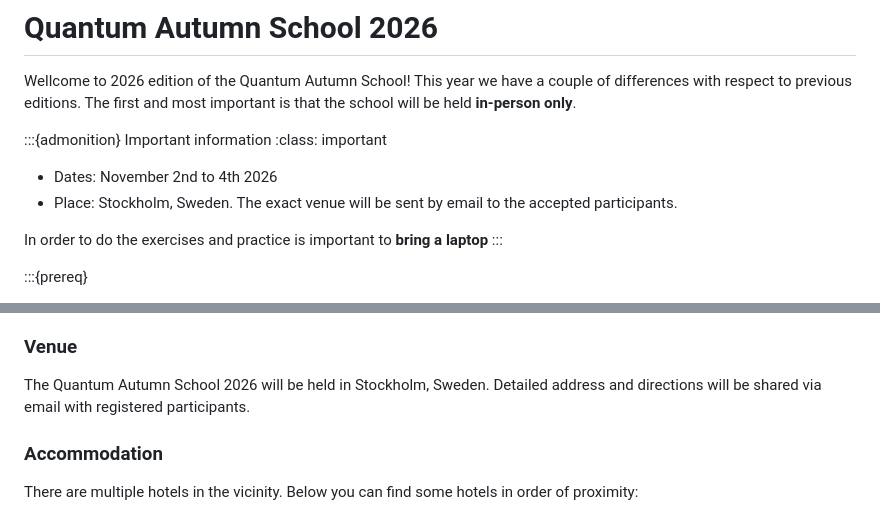
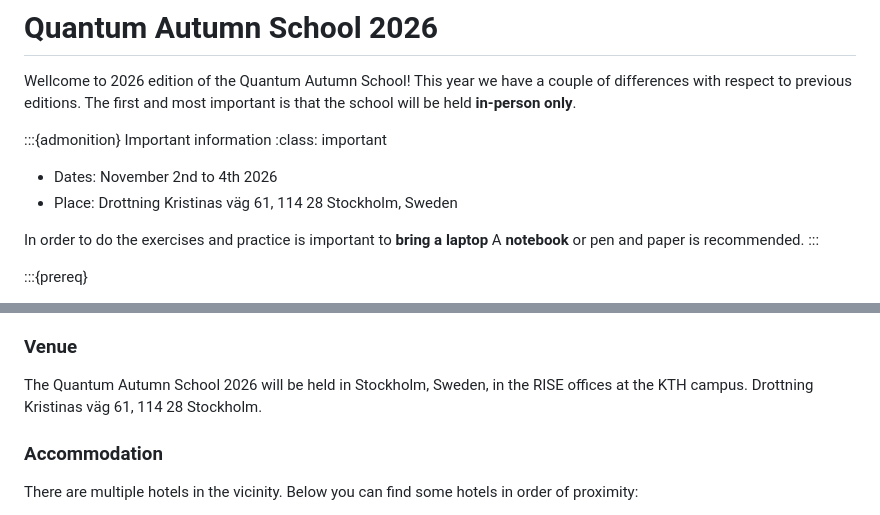
Before and after one commit to ENCCS/QAS26, a Markdown page: content/index.md, 2 parts joined by grey strips. Rendered like a GitHub page.

Commit message:
Revise venue information in index.md
Updated venue details for the Quantum Autumn School 2026.

```diff
--- a/content/index.md
+++ b/content/index.md
@@ -5,9 +5,10 @@ Wellcome to 2026 edition of the Quantum Autumn School! This year we have a coupl
 :::{admonition} Important information
 :class: important
 - Dates: November 2nd to 4th 2026
-- Place: Stockholm, Sweden. The exact venue will be sent by email to the accepted participants.
+- Place: Drottning Kristinas väg 61, 114 28 Stockholm, Sweden
 
 In order to do the exercises and practice is important to **bring a laptop**
+A **notebook** or pen and paper is recommended.
 :::
 
 :::{prereq}
@@ -113,7 +114,8 @@ This school is organized by EuroCC competence centres of Sweden [ENCCS](https://
 
 ### Venue
 
-The Quantum Autumn School 2026 will be held in Stockholm, Sweden. Detailed address and directions will be shared via email with registered participants.
+The Quantum Autumn School 2026 will be held in Stockholm, Sweden, in the RISE offices at the KTH campus.
+Drottning Kristinas väg 61, 114 28 Stockholm.
 
 ### Accommodation
 
```
